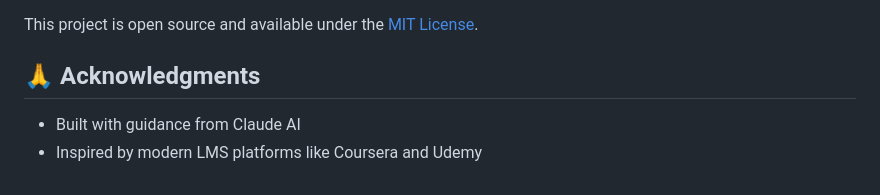
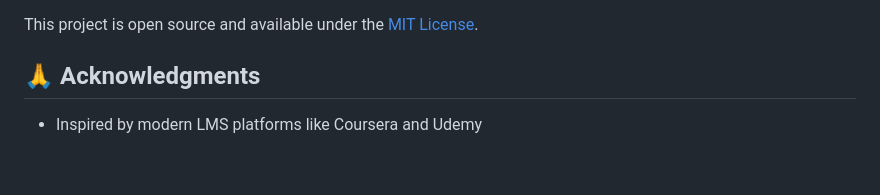
Before and after one commit to JJ1210-spec/Learning-Management-System, a Markdown page: README.md, the part around the change. Drawn GitHub-style.

Commit message:
Remove acknowledgment related info
Removed acknowledgment for guidance from Claude AI.

```diff
--- a/README.md
+++ b/README.md
@@ -152,5 +152,4 @@ This project is open source and available under the [MIT License](LICENSE).
 
 ## 🙏 Acknowledgments
 
-- Built with guidance from Claude AI
 - Inspired by modern LMS platforms like Coursera and Udemy
```
